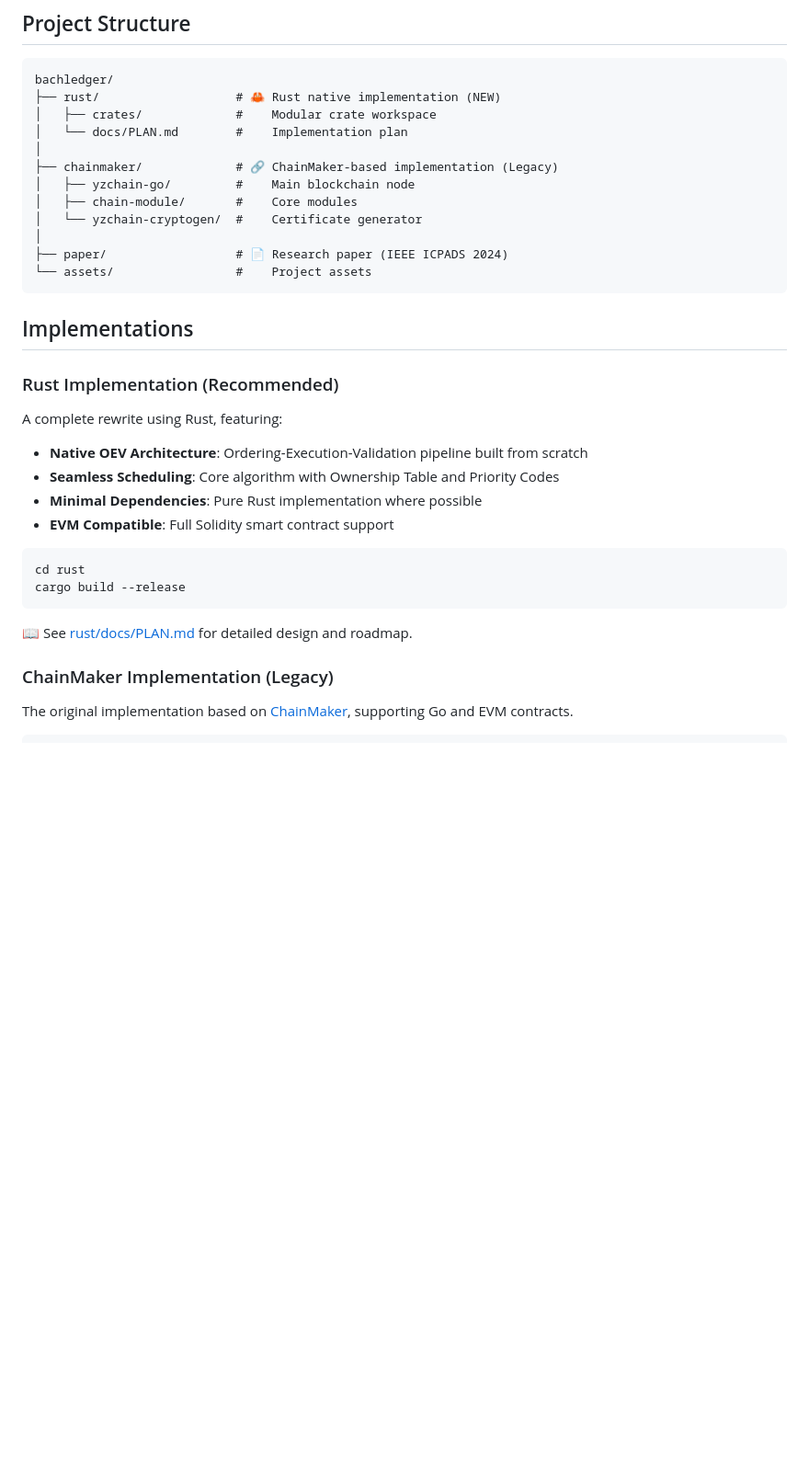
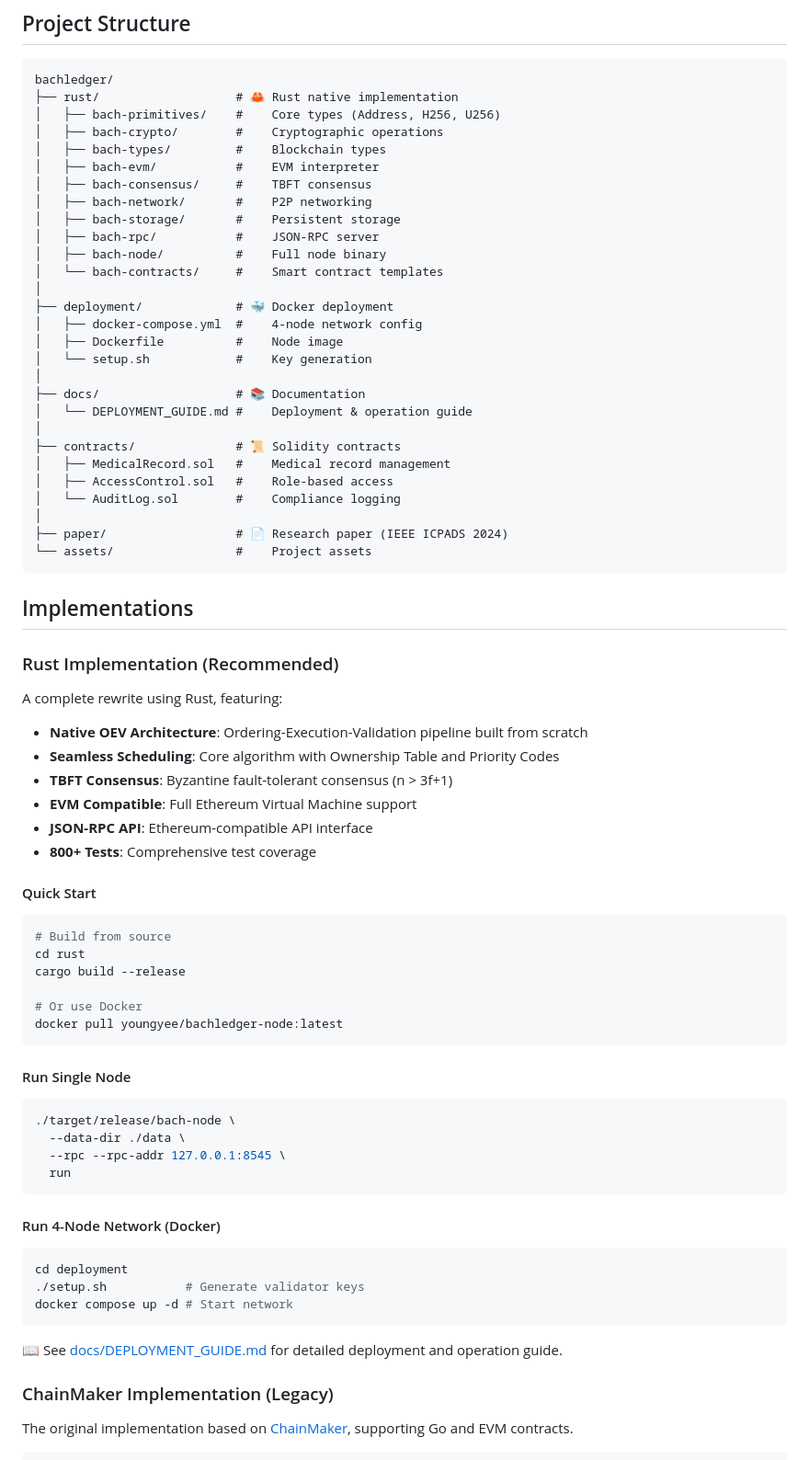
Before and after one commit to BachLedger/BachLedger, a Markdown page: README.md, the part around the change. Shown at 92% size. Rendered like a GitHub page; blank space fills up the shorter version.

Commit message:
docs: update README with new project structure and deployment guide
- Update project structure to reflect new Rust modules
- Add quick start guide for single node and Docker deployment
- Link to deployment guide documentation
- Add Docker Hub image reference

Co-Authored-By: Claude Opus 4.5 <noreply@anthropic.com>

````diff
--- a/README.md
+++ b/README.md
@@ -12,14 +12,30 @@ BachLedger is a high-performance blockchain system that achieves this through **
 
 ```
 bachledger/
-├── rust/                   # 🦀 Rust native implementation (NEW)
-│   ├── crates/             #    Modular crate workspace
-│   └── docs/PLAN.md        #    Implementation plan
+├── rust/                   # 🦀 Rust native implementation
+│   ├── bach-primitives/    #    Core types (Address, H256, U256)
+│   ├── bach-crypto/        #    Cryptographic operations
+│   ├── bach-types/         #    Blockchain types
+│   ├── bach-evm/           #    EVM interpreter
+│   ├── bach-consensus/     #    TBFT consensus
+│   ├── bach-network/       #    P2P networking
+│   ├── bach-storage/       #    Persistent storage
+│   ├── bach-rpc/           #    JSON-RPC server
+│   ├── bach-node/          #    Full node binary
+│   └── bach-contracts/     #    Smart contract templates
 │
-├── chainmaker/             # 🔗 ChainMaker-based implementation (Legacy)
-│   ├── yzchain-go/         #    Main blockchain node
-│   ├── chain-module/       #    Core modules
-│   └── yzchain-cryptogen/  #    Certificate generator
+├── deployment/             # 🐳 Docker deployment
+│   ├── docker-compose.yml  #    4-node network config
+│   ├── Dockerfile          #    Node image
+│   └── setup.sh            #    Key generation
+│
+├── docs/                   # 📚 Documentation
+│   └── DEPLOYMENT_GUIDE.md #    Deployment & operation guide
+│
+├── contracts/              # 📜 Solidity contracts
+│   ├── MedicalRecord.sol   #    Medical record management
+│   ├── AccessControl.sol   #    Role-based access
+│   └── AuditLog.sol        #    Compliance logging
 │
 ├── paper/                  # 📄 Research paper (IEEE ICPADS 2024)
 └── assets/                 #    Project assets
@@ -33,15 +49,40 @@ A complete rewrite using Rust, featuring:
 
 - **Native OEV Architecture**: Ordering-Execution-Validation pipeline built from scratch
 - **Seamless Scheduling**: Core algorithm with Ownership Table and Priority Codes
-- **Minimal Dependencies**: Pure Rust implementation where possible
-- **EVM Compatible**: Full Solidity smart contract support
+- **TBFT Consensus**: Byzantine fault-tolerant consensus (n > 3f+1)
+- **EVM Compatible**: Full Ethereum Virtual Machine support
+- **JSON-RPC API**: Ethereum-compatible API interface
+- **800+ Tests**: Comprehensive test coverage
+
+#### Quick Start
 
 ```bash
+# Build from source
 cd rust
 cargo build --release
+
+# Or use Docker
+docker pull youngyee/bachledger-node:latest
 ```
 
-📖 See [rust/docs/PLAN.md](rust/docs/PLAN.md) for detailed design and roadmap.
+#### Run Single Node
+
+```bash
+./target/release/bach-node \
+  --data-dir ./data \
+  --rpc --rpc-addr 127.0.0.1:8545 \
+  run
+```
+
+#### Run 4-Node Network (Docker)
+
+```bash
+cd deployment
+./setup.sh           # Generate validator keys
+docker compose up -d # Start network
+```
+
+📖 See [docs/DEPLOYMENT_GUIDE.md](docs/DEPLOYMENT_GUIDE.md) for detailed deployment and operation guide.
 
 ### ChainMaker Implementation (Legacy)
 
````
